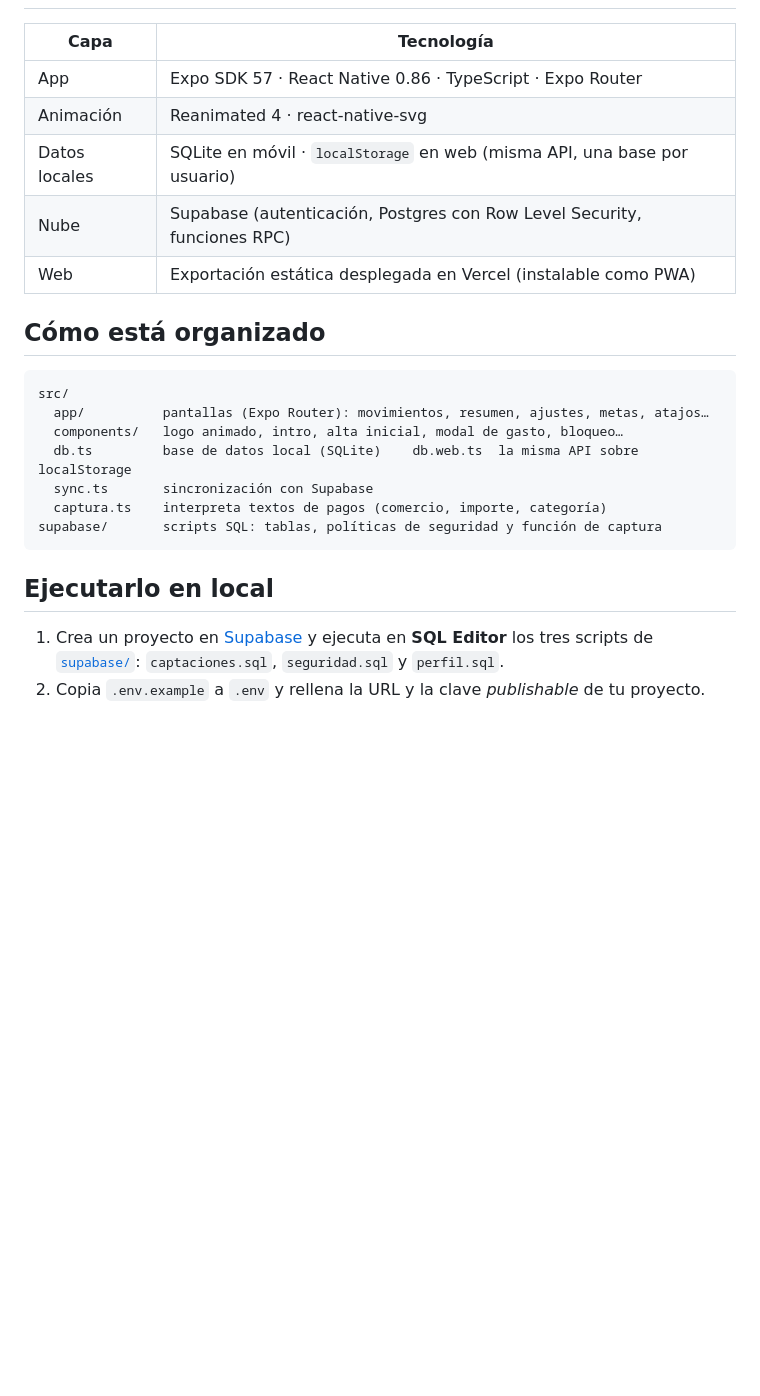
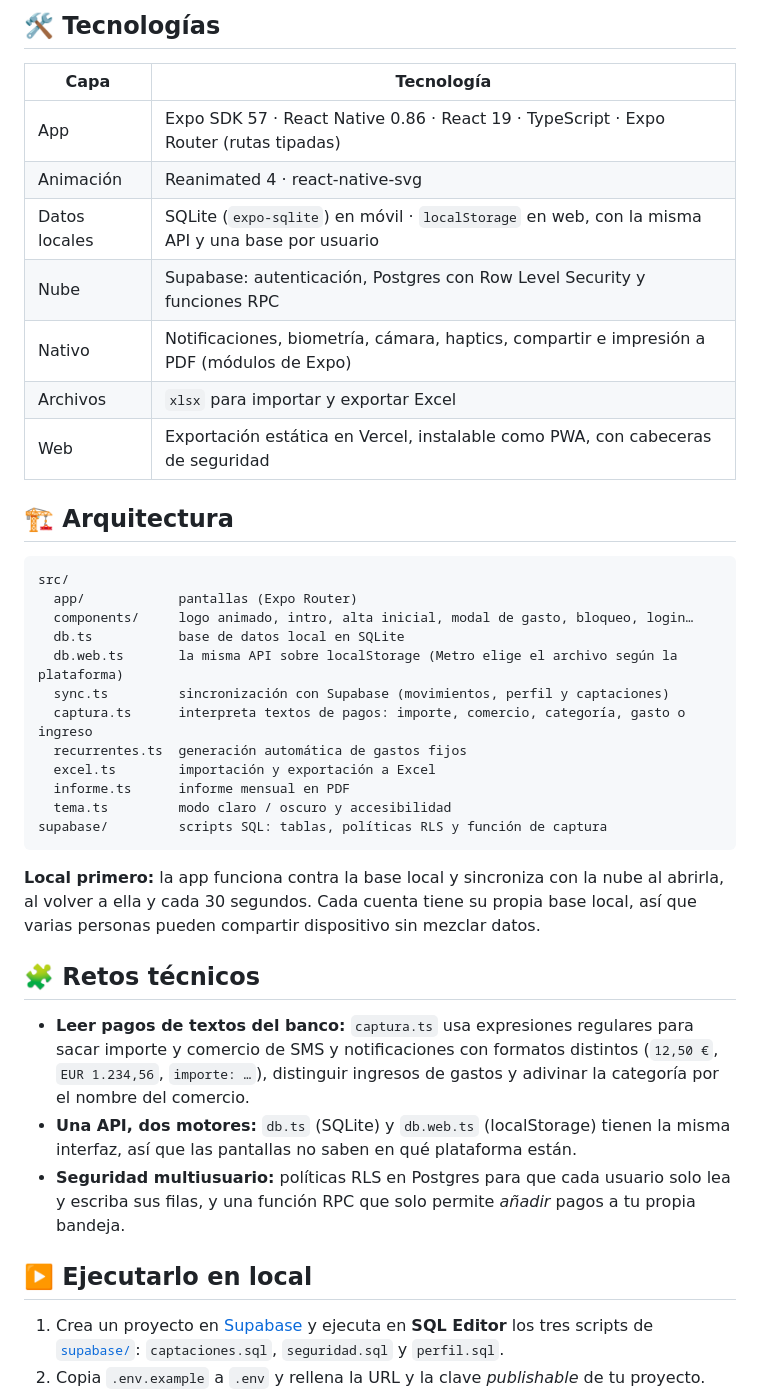
Before and after one commit to SamuelCletoMalle/Balanz-App, a Markdown page: README.md, the part around one of its changes. Drawn GitHub-style; blank space fills up the shorter version.

````diff
--- a/README.md
+++ b/README.md
@@ -37,25 +64,47 @@ usuario y despliegue en producción.
+## 🛠️ Tecnologías
 
 | Capa | Tecnología |
 | --- | --- |
-| App | Expo SDK 57 · React Native 0.86 · TypeScript · Expo Router |
+| App | Expo SDK 57 · React Native 0.86 · React 19 · TypeScript · Expo Router (rutas tipadas) |
 | Animación | Reanimated 4 · react-native-svg |
-| Datos locales | SQLite en móvil · `localStorage` en web (misma API, una base por usuario) |
-| Nube | Supabase (autenticación, Postgres con Row Level Security, funciones RPC) |
-| Web | Exportación estática desplegada en Vercel (instalable como PWA) |
+| Datos locales | SQLite (`expo-sqlite`) en móvil · `localStorage` en web, con la misma API y una base por usuario |
+| Nube | Supabase: autenticación, Postgres con Row Level Security y funciones RPC |
+| Nativo | Notificaciones, biometría, cámara, haptics, compartir e impresión a PDF (módulos de Expo) |
+| Archivos | `xlsx` para importar y exportar Excel |
+| Web | Exportación estática en Vercel, instalable como PWA, con cabeceras de seguridad |
 
-## Cómo está organizado
+## 🏗️ Arquitectura
 
 ```
 src/
-  app/          pantallas (Expo Router): movimientos, resumen, ajustes, metas, atajos…
-  components/   logo animado, intro, alta inicial, modal de gasto, bloqueo…
-  db.ts         base de datos local (SQLite)    db.web.ts  la misma API sobre localStorage
-  sync.ts       sincronización con Supabase
-  captura.ts    interpreta textos de pagos (comercio, importe, categoría)
-supabase/       scripts SQL: tablas, políticas de seguridad y función de captura
+  app/            pantallas (Expo Router)
+  components/     logo animado, intro, alta inicial, modal de gasto, bloqueo, login…
+  db.ts           base de datos local en SQLite
+  db.web.ts       la misma API sobre localStorage (Metro elige el archivo según la plataforma)
+  sync.ts         sincronización con Supabase (movimientos, perfil y captaciones)
+  captura.ts      interpreta textos de pagos: importe, comercio, categoría, gasto o ingreso
+  recurrentes.ts  generación automática de gastos fijos
+  excel.ts        importación y exportación a Excel
+  informe.ts      informe mensual en PDF
+  tema.ts         modo claro / oscuro y accesibilidad
+supabase/         scripts SQL: tablas, políticas RLS y función de captura
 ```
 
-## Ejecutarlo en local
+**Local primero:** la app funciona contra la base local y sincroniza con la nube al abrirla, al volver a ella y
+cada 30 segundos. Cada cuenta tiene su propia base local, así que varias personas pueden compartir dispositivo sin
+mezclar datos.
+
+## 🧩 Retos técnicos
+
+- **Leer pagos de textos del banco:** `captura.ts` usa expresiones regulares para sacar importe y comercio de SMS y
+  notificaciones con formatos distintos (`12,50 €`, `EUR 1.234,56`, `importe: …`), distinguir ingresos de gastos
+  y adivinar la categoría por el nombre del comercio.
+- **Una API, dos motores:** `db.ts` (SQLite) y `db.web.ts` (localStorage) tienen la misma interfaz, así que las
+  pantallas no saben en qué plataforma están.
+- **Seguridad multiusuario:** políticas RLS en Postgres para que cada usuario solo lea y escriba sus filas, y una
+  función RPC que solo permite *añadir* pagos a tu propia bandeja.
+
+## ▶️ Ejecutarlo en local
 
 1. Crea un proyecto en [Supabase](https://supabase.com) y ejecuta en **SQL Editor** los tres scripts de
    [`supabase/`](supabase): `captaciones.sql`, `seguridad.sql` y `perfil.sql`.
````
Also changed, not shown: other parts of README.md (+65 -27 lines).
